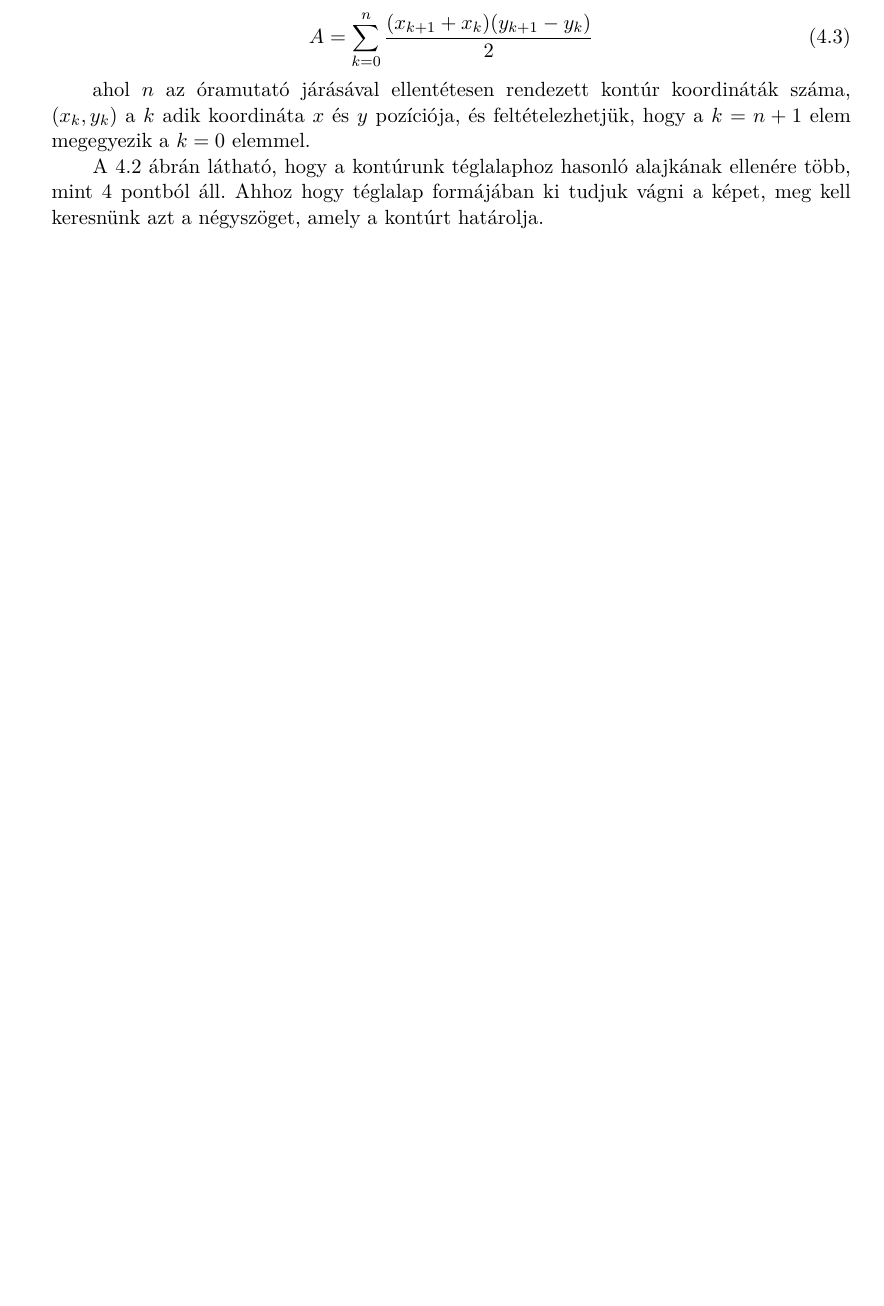
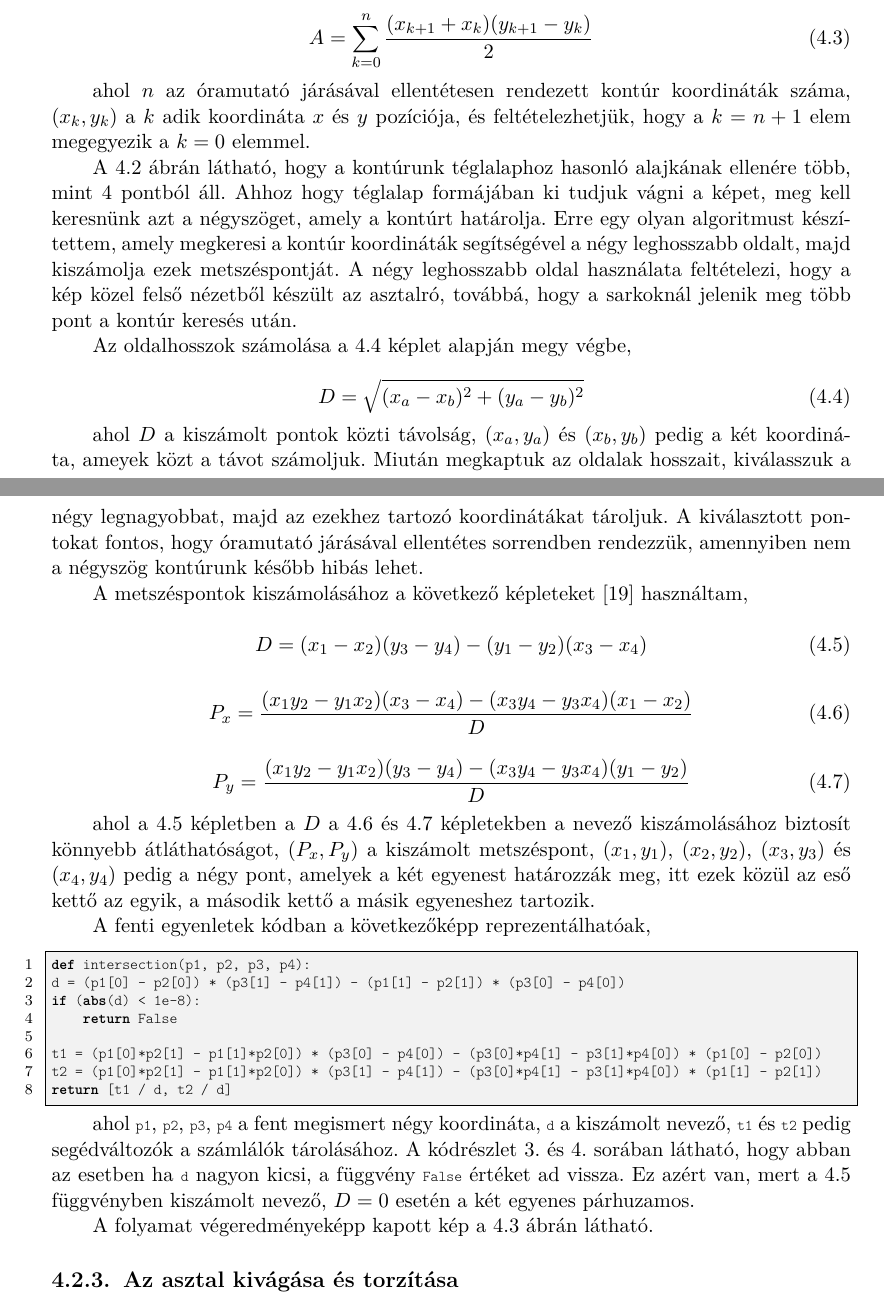
Before and after one commit to LengyHELL/snooker_analysis, a LaTeX thesis (sze-thesis-template-latex-master/thesis.tex, which reads sze-thesis-template-latex-master/content/megvalositas.tex): part of page 17 of 20 before the commit and two parts of pages 17 and 18 of 22 after it, the two joined at a grey line, cut so that both start at the same text, the shorter picture padded with empty space. Compiled offline with pdfLaTeX.

Commit message:
Adding to documentation

```diff
--- a/sze-thesis-template-latex-master/content/megvalositas.tex
+++ b/sze-thesis-template-latex-master/content/megvalositas.tex
@@ -114,4 +114,43 @@ contours = sorted(contours, key=lambda x : cv2.contourArea(x), reverse=True)[:1]
 
 \par ahol $n$ az óramutató járásával ellentétesen rendezett kontúr koordináták száma, $(x_k, y_k)$ a $k$ adik koordináta $x$ és $y$ pozíciója, és feltételezhetjük, hogy a $k = n+1$ elem megegyezik a $k = 0$ elemmel.
 
-\par A \ref{fig:bemeneti_kep_contour} ábrán látható, hogy a kontúrunk téglalaphoz hasonló alajkának ellenére több, mint 4 pontból áll. Ahhoz hogy téglalap formájában ki tudjuk vágni a képet, meg kell keresnünk azt a négyszöget, amely a kontúrt határolja.
+\par A \ref{fig:bemeneti_kep_contour} ábrán látható, hogy a kontúrunk téglalaphoz hasonló alajkának ellenére több, mint 4 pontból áll. Ahhoz hogy téglalap formájában ki tudjuk vágni a képet, meg kell keresnünk azt a négyszöget, amely a kontúrt határolja. Erre egy olyan algoritmust készítettem, amely megkeresi a kontúr koordináták segítségével a négy leghosszabb oldalt, majd kiszámolja ezek metszéspontját. A négy leghosszabb oldal használata feltételezi, hogy a kép közel felső nézetből készült az asztalró, továbbá, hogy a sarkoknál jelenik meg több pont a kontúr keresés után.
+\par Az oldalhosszok számolása a \ref{for:vector_distance} képlet alapján megy végbe,
+
+\begin{equation}
+    D = \sqrt{(x_a-x_b)^2 + (y_a-y_b)^2}
+    \label{for:vector_distance}
+\end{equation}
+
+\par ahol $D$ a kiszámolt pontok közti távolság, $(x_a,y_a)$ és $(x_b,y_b)$ pedig a két koordináta, ameyek közt a távot számoljuk. Miután megkaptuk az oldalak hosszait, kiválasszuk a négy legnagyobbat, majd az ezekhez tartozó koordinátákat tároljuk. A kiválasztott pontokat fontos, hogy óramutató járásával ellentétes sorrendben rendezzük, amennyiben nem a négyszög kontúrunk később hibás lehet.
+\par A metszéspontok kiszámolásához a következő képleteket \cite{line_line} használtam,
+
+\begin{equation}
+    D = (x_1 - x_2)(y_3 - y_4) - (y_1 - y_2)(x_3 - x_4)
+    \label{for:vector_intersection_denominator}
+\end{equation}
+\begin{equation}
+    P_x = \frac{(x_1y_2 - y_1x_2)(x_3 - x_4) - (x_3y_4 - y_3x_4)(x_1 - x_2)}{D}
+    \label{for:vector_intersection_point_x}
+\end{equation}
+\begin{equation}
+    P_y = \frac{(x_1y_2 - y_1x_2)(y_3 - y_4) - (x_3y_4 - y_3x_4)(y_1 - y_2)}{D}
+    \label{for:vector_intersection_point_y}
+\end{equation}
+
+\par ahol a \ref{for:vector_intersection_denominator} képletben a $D$ a \ref{for:vector_intersection_point_x} és \ref{for:vector_intersection_point_y} képletekben a nevező kiszámolásához biztosít könnyebb átláthatóságot, $(P_x, P_y)$ a kiszámolt metszéspont, $(x_1, y_1)$, $(x_2, y_2)$, $(x_3, y_3)$ és $(x_4, y_4)$ pedig a négy pont, amelyek a két egyenest határozzák meg, itt ezek közül az eső kettő az egyik, a második kettő a másik egyeneshez tartozik.
+\par A fenti egyenletek kódban a következőképp reprezentálhatóak,
+
+\vspace{2mm}\begin{lstlisting}[language=Python, numbers=left]
+def intersection(p1, p2, p3, p4):
+d = (p1[0] - p2[0]) * (p3[1] - p4[1]) - (p1[1] - p2[1]) * (p3[0] - p4[0])
+if (abs(d) < 1e-8):
+    return False
+
+t1 = (p1[0]*p2[1] - p1[1]*p2[0]) * (p3[0] - p4[0]) - (p3[0]*p4[1] - p3[1]*p4[0]) * (p1[0] - p2[0])
+t2 = (p1[0]*p2[1] - p1[1]*p2[0]) * (p3[1] - p4[1]) - (p3[0]*p4[1] - p3[1]*p4[0]) * (p1[1] - p2[1])
+return [t1 / d, t2 / d]
+\end{lstlisting}
+
+\par ahol \lstinline{p1}, \lstinline{p2}, \lstinline{p3}, \lstinline{p4} a fent megismert négy koordináta, \lstinline{d} a kiszámolt nevező, \lstinline{t1} és \lstinline{t2} pedig segédváltozók a számlálók tárolásához. A kódrészlet 3. és 4. sorában látható, hogy abban az esetben ha \lstinline{d} nagyon kicsi, a függvény \lstinline{False} értéket ad vissza. Ez azért van, mert a \ref{for:vector_intersection_denominator} függvényben kiszámolt nevező, $D = 0$ esetén a két egyenes párhuzamos.
+\par A folyamat végeredményeképp kapott kép a \ref{fig:bemeneti_kep_quad} ábrán látható.
@@ -117,0 +162,4 @@ contours = sorted(contours, key=lambda x : cv2.contourArea(x), reverse=True)[:1]
+    \label{fig:bemeneti_kep_quad}
+\end{figure}
+
+\subsection{Az asztal kivágása és torzítása}
```
Also changed, not shown: sze-thesis-template-latex-master/bib/mybib.bib (+7 -0 lines), sze-thesis-template-latex-master/figures/input_screen_quad.png (added), sze-thesis-template-latex-master/content/megvalositas.tex (9 more changed lines), 3 other files.
